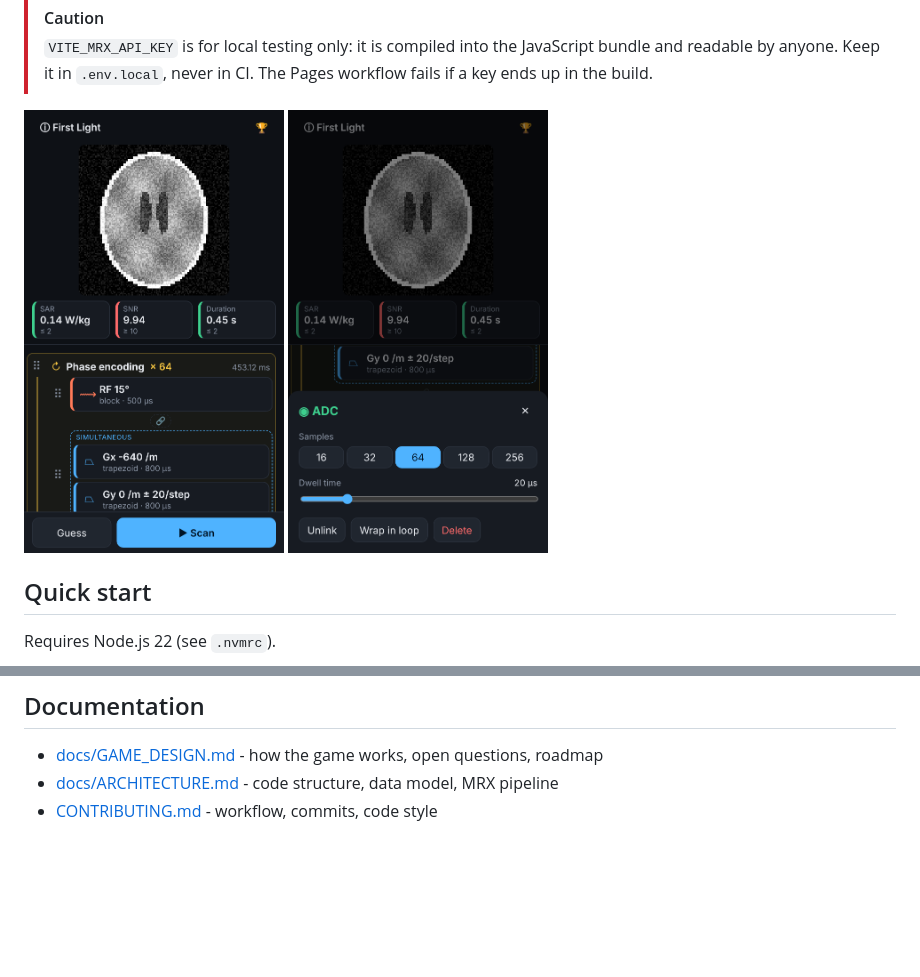
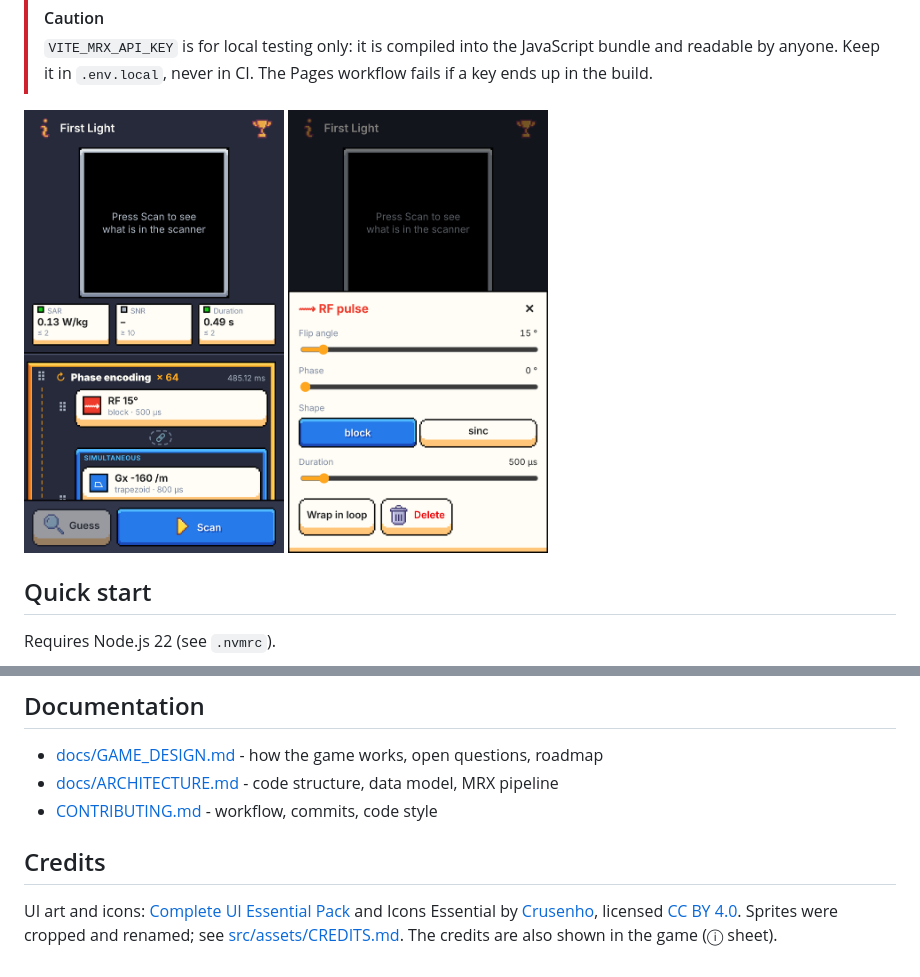
Before and after one commit to J-Endres/untitled-mri-game, a Markdown page: README.md, 2 parts joined by grey strips. GitHub-like rendering; pictures changed too: docs/img/event-sheet.png, docs/img/game-screen.png; blank space fills up the shorter version.

Commit message:
docs: credit the UI art and update screenshots
Co-Authored-By: Claude Opus 5.5 <noreply@anthropic.com>
Claude-Session: https://claude.ai/code/session_01NHKPBa8uvzWWf5KZDZNXfv

```diff
--- a/README.md
+++ b/README.md
@@ -43,3 +43,10 @@ To try it on a phone in your network: `npm run dev -- --host`.
 - [docs/GAME_DESIGN.md](docs/GAME_DESIGN.md) - how the game works, open questions, roadmap
 - [docs/ARCHITECTURE.md](docs/ARCHITECTURE.md) - code structure, data model, MRX pipeline
 - [CONTRIBUTING.md](CONTRIBUTING.md) - workflow, commits, code style
+
+## Credits
+
+UI art and icons: [Complete UI Essential Pack](https://crusenho.itch.io/complete-ui-book-styles-pack)
+and Icons Essential by [Crusenho](https://crusenho.itch.io), licensed
+[CC BY 4.0](https://creativecommons.org/licenses/by/4.0/). Sprites were cropped and renamed; see
+[src/assets/CREDITS.md](src/assets/CREDITS.md). The credits are also shown in the game (ⓘ sheet).
```
Also changed, not shown: docs/ARCHITECTURE.md (+3 -0 lines).
